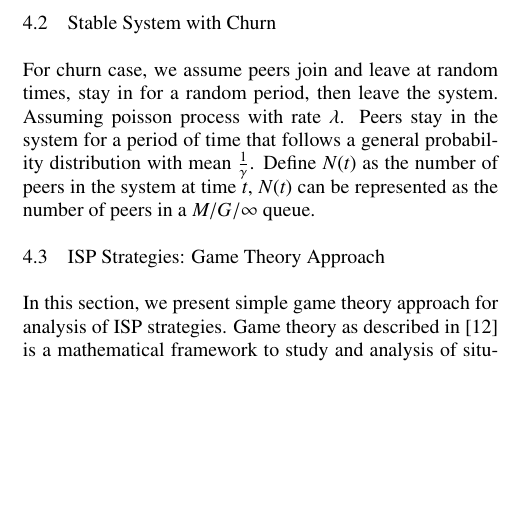
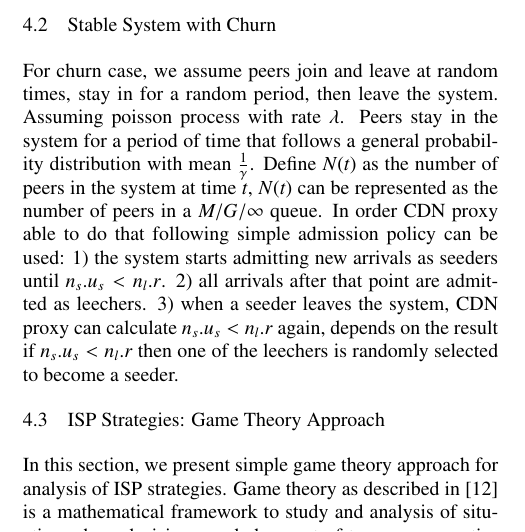
Before and after one commit to dikshie/ieice-2, a LaTeX document (jurnal.tex): part of one column of page 3 of 8, cut so that both start at the same text, the shorter picture padded with empty space. Compiled offline with LaTeX, dvips and Ghostscript; a LaTeX package or settings file that is missing is left out.

Commit message:
add churn

```diff
--- a/jurnal.tex
+++ b/jurnal.tex
@@ -269,7 +269,7 @@ For churn case, we assume peers join and leave at random times, stay in for a ra
 Assuming poisson process with rate $\lambda$.
 Peers stay in the system for a period of time that follows a general probability distribution with mean $\frac{1}{\gamma}$.
 Define $N(t)$ as the number of peers in the system at time $t$, $N(t)$ can be represented as the number of peers in a $M/G/\infty$ queue.
-
+In order CDN proxy able to do that following simple admission policy can be used: 1) the system starts admitting new arrivals as seeders until $n_s.u_s < n_l.r$. 2) all arrivals after that point are admitted as leechers. 3) when a seeder leaves the system, CDN proxy can calculate $n_s.u_s < n_l.r$ again, depends on the result if $n_s.u_s < n_l.r$ then one of the leechers is randomly selected to become a seeder.
 
 
 
```
